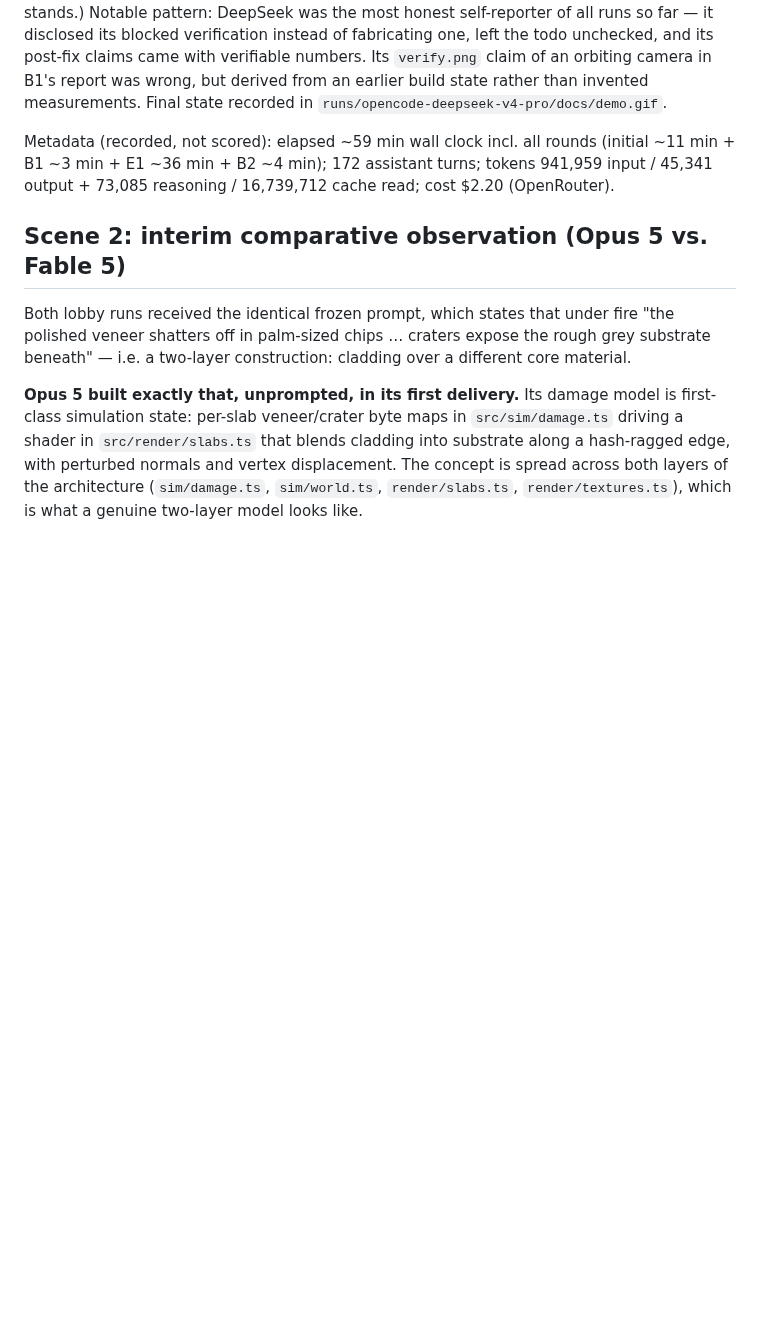
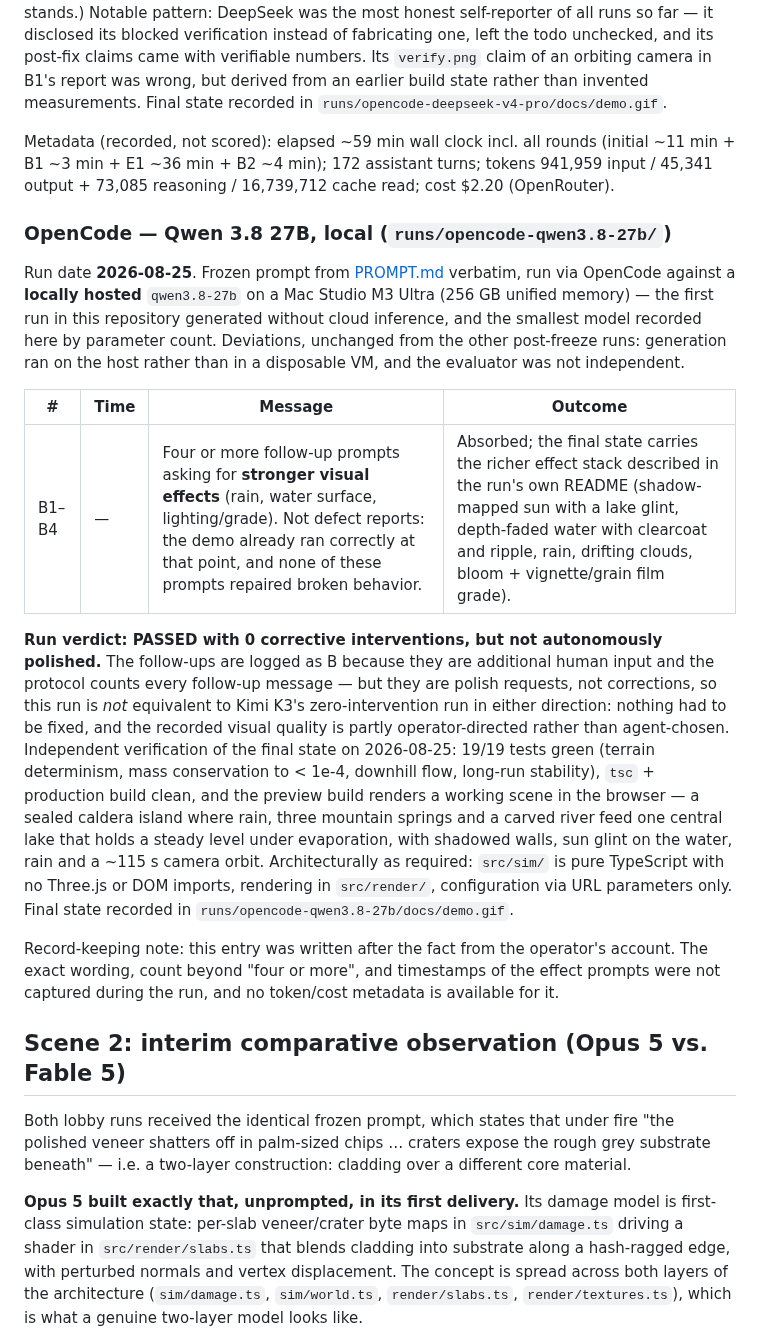
Before and after one commit to AiondaDotCom/ai-sim-benchmark, a Markdown page: INTERVENTIONS.md, the part around the change. Drawn GitHub-style; blank space fills up the shorter version.

Commit message:
Log the Qwen 3.8 27B follow-up prompts as effect polish, not fixes
Four or more operator prompts asked for stronger visual effects on an
already working demo. Logged as B for the record, with the distinction
made explicit: nothing was repaired, and the recorded look is partly
operator-directed. Wording and timestamps were not captured during the
run; the entry says so.

Co-Authored-By: Claude Opus 5 (1M context) <noreply@anthropic.com>

```diff
--- a/INTERVENTIONS.md
+++ b/INTERVENTIONS.md
@@ -131,6 +131,18 @@ Run date **2026-08-22**. Started 16:56 with the frozen prompt verbatim, same set
 
 Metadata (recorded, not scored): elapsed ~59 min wall clock incl. all rounds (initial ~11 min + B1 ~3 min + E1 ~36 min + B2 ~4 min); 172 assistant turns; tokens 941,959 input / 45,341 output + 73,085 reasoning / 16,739,712 cache read; cost $2.20 (OpenRouter).
 
+### OpenCode — Qwen 3.8 27B, local (`runs/opencode-qwen3.8-27b/`)
+
+Run date **2026-08-25**. Frozen prompt from [PROMPT.md](PROMPT.md) verbatim, run via OpenCode against a **locally hosted** `qwen3.8-27b` on a Mac Studio M3 Ultra (256 GB unified memory) — the first run in this repository generated without cloud inference, and the smallest model recorded here by parameter count. Deviations, unchanged from the other post-freeze runs: generation ran on the host rather than in a disposable VM, and the evaluator was not independent.
+
+| # | Time | Message | Outcome |
+| --- | --- | --- | --- |
+| B1–B4 | — | Four or more follow-up prompts asking for **stronger visual effects** (rain, water surface, lighting/grade). Not defect reports: the demo already ran correctly at that point, and none of these prompts repaired broken behavior. | Absorbed; the final state carries the richer effect stack described in the run's own README (shadow-mapped sun with a lake glint, depth-faded water with clearcoat and ripple, rain, drifting clouds, bloom + vignette/grain film grade). |
+
+**Run verdict: PASSED with 0 corrective interventions, but not autonomously polished.** The follow-ups are logged as B because they are additional human input and the protocol counts every follow-up message — but they are polish requests, not corrections, so this run is *not* equivalent to Kimi K3's zero-intervention run in either direction: nothing had to be fixed, and the recorded visual quality is partly operator-directed rather than agent-chosen. Independent verification of the final state on 2026-08-25: 19/19 tests green (terrain determinism, mass conservation to < 1e-4, downhill flow, long-run stability), `tsc` + production build clean, and the preview build renders a working scene in the browser — a sealed caldera island where rain, three mountain springs and a carved river feed one central lake that holds a steady level under evaporation, with shadowed walls, sun glint on the water, rain and a ~115 s camera orbit. Architecturally as required: `src/sim/` is pure TypeScript with no Three.js or DOM imports, rendering in `src/render/`, configuration via URL parameters only. Final state recorded in `runs/opencode-qwen3.8-27b/docs/demo.gif`.
+
+Record-keeping note: this entry was written after the fact from the operator's account. The exact wording, count beyond "four or more", and timestamps of the effect prompts were not captured during the run, and no token/cost metadata is available for it.
+
 ## Scene 2: interim comparative observation (Opus 5 vs. Fable 5)
 
 Both lobby runs received the identical frozen prompt, which states that under fire "the polished veneer shatters off in palm-sized chips … craters expose the rough grey substrate beneath" — i.e. a two-layer construction: cladding over a different core material.
```
Also changed, not shown: README.md (+1 -1 lines).
